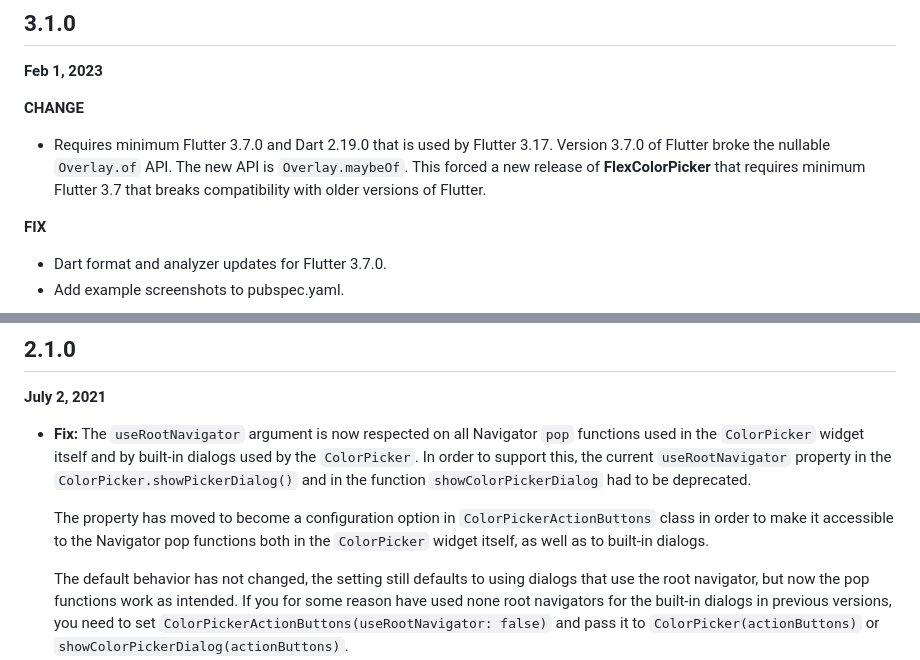
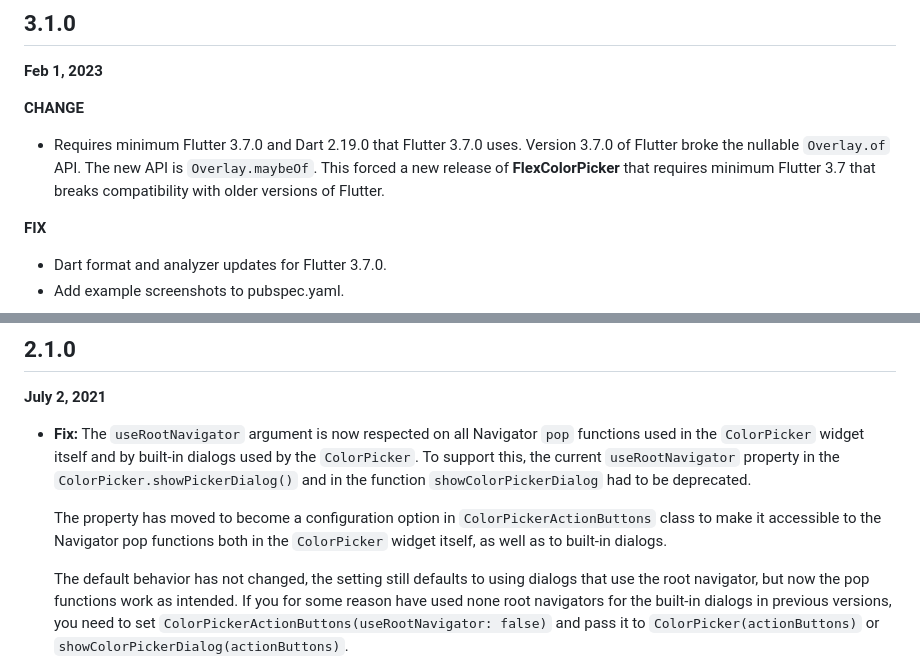
Before and after one commit to rydmike/flex_color_picker, a Markdown page: CHANGELOG.md, 2 parts joined by grey strips. GitHub-like rendering.

```diff
--- a/CHANGELOG.md
+++ b/CHANGELOG.md
@@ -77,7 +77,7 @@ All notable changes to the **FlexColorPicker** package are documented in this fi
 
 **CHANGE**
 
-* Requires minimum Flutter 3.7.0 and Dart 2.19.0 that is used by Flutter 3.17. Version 3.7.0 of Flutter broke the nullable `Overlay.of` API. The new API is `Overlay.maybeOf`. This forced a new release of **FlexColorPicker** that requires minimum Flutter 3.7 that breaks compatibility with older versions of Flutter.
+* Requires minimum Flutter 3.7.0 and Dart 2.19.0 that Flutter 3.7.0 uses. Version 3.7.0 of Flutter broke the nullable `Overlay.of` API. The new API is `Overlay.maybeOf`. This forced a new release of **FlexColorPicker** that requires minimum Flutter 3.7 that breaks compatibility with older versions of Flutter.
 
 **FIX**
 
@@ -366,12 +366,12 @@ All notable changes to the **FlexColorPicker** package are documented in this fi
 
 * **Fix:** The `useRootNavigator` argument is now respected on all Navigator
   `pop` functions used in the `ColorPicker` widget itself and by
-  built-in dialogs used by the `ColorPicker`. In order to support this,
+  built-in dialogs used by the `ColorPicker`. To support this,
   the current `useRootNavigator` property in the `ColorPicker.showPickerDialog()` and
   in the function `showColorPickerDialog` had to be deprecated.
 
   The property has moved to become a configuration option in `ColorPickerActionButtons`
-  class in order to make it accessible to the Navigator pop functions both in
+  class to make it accessible to the Navigator pop functions both in
   the `ColorPicker` widget itself, as well as to built-in dialogs.
 
   The default behavior has not changed, the setting still defaults to using
```
